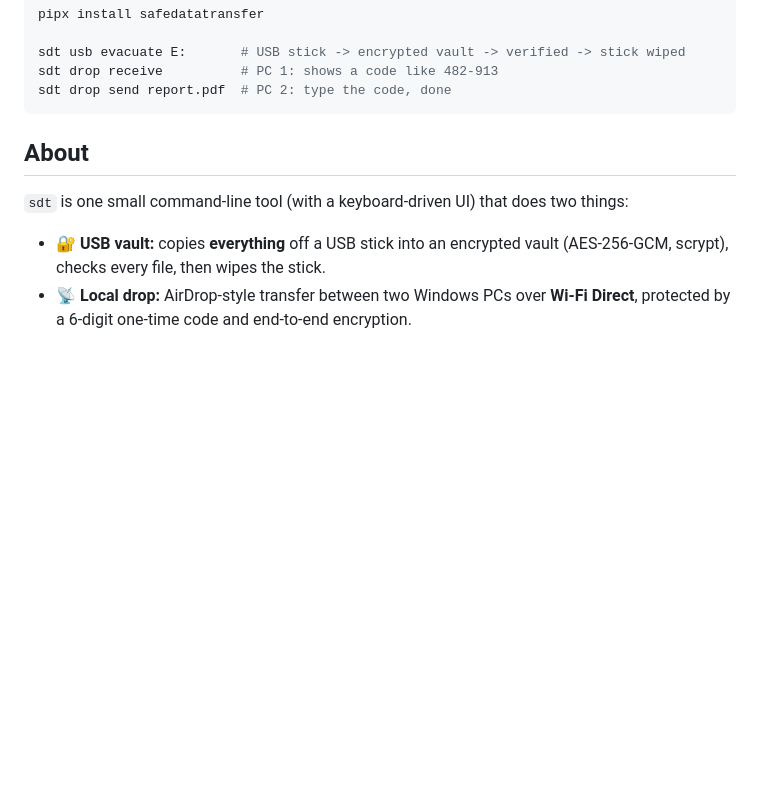
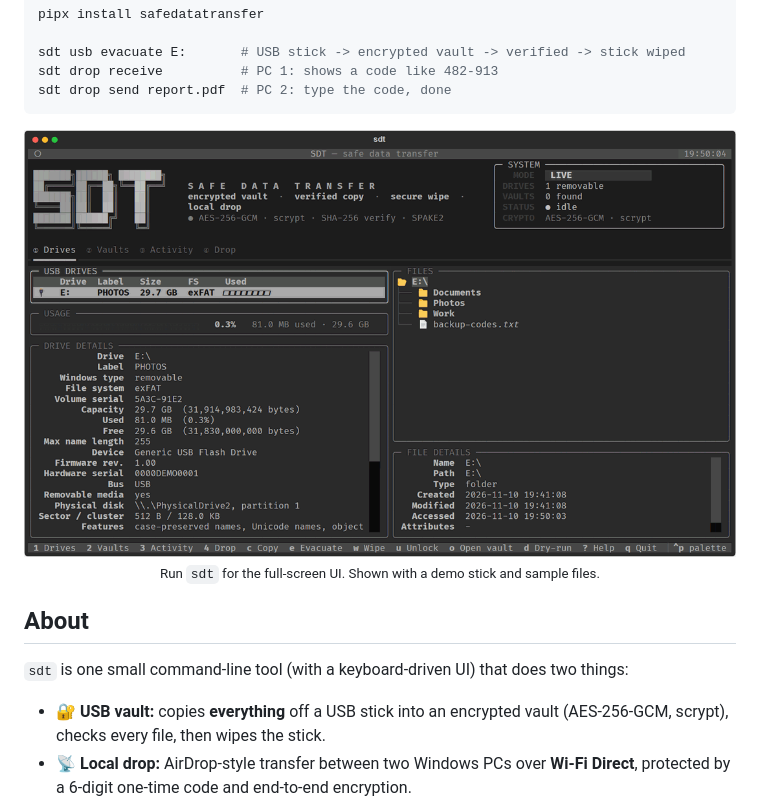
Before and after one commit to TheGreatWave21/safedatatransfer, a Markdown page: README.md, the part around the change. Drawn GitHub-style; pictures changed too: docs/demo.gif (added); blank space fills up the shorter version.

````diff
--- a/README.md
+++ b/README.md
@@ -21,6 +21,11 @@ sdt usb evacuate E:       # USB stick -> encrypted vault -> verified -> stick wi
 sdt drop receive          # PC 1: shows a code like 482-913
 sdt drop send report.pdf  # PC 2: type the code, done
 ```
+
+<p align="center">
+  <img src="https://raw.githubusercontent.com/TheGreatWave21/safedatatransfer/main/docs/demo.gif" alt="sdt UI: a USB stick is copied into an encrypted vault, the vault is unlocked, a file is queued for local drop" width="900"><br>
+  <sub>Run <code>sdt</code> for the full-screen UI. Shown with a demo stick and sample files.</sub>
+</p>
 
 ## About
 
````
Also changed, not shown: 2 other files.
